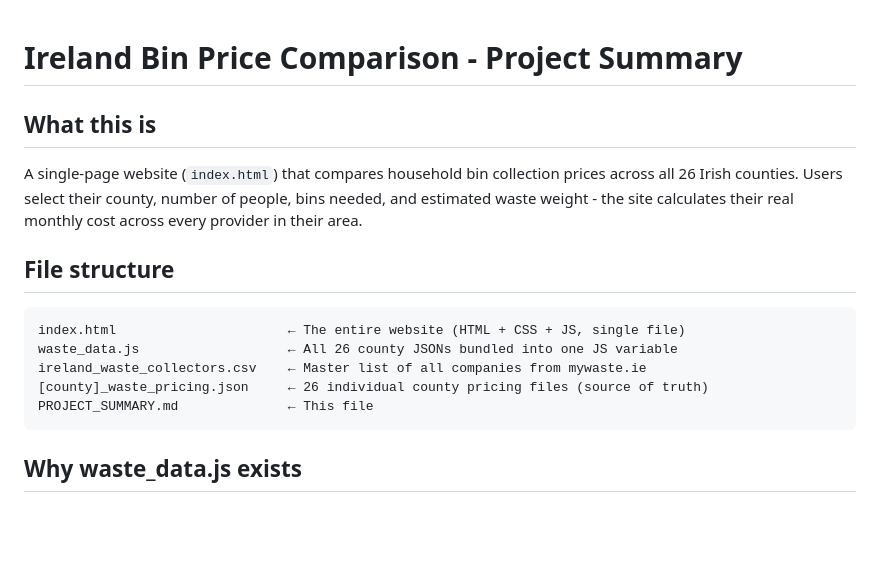
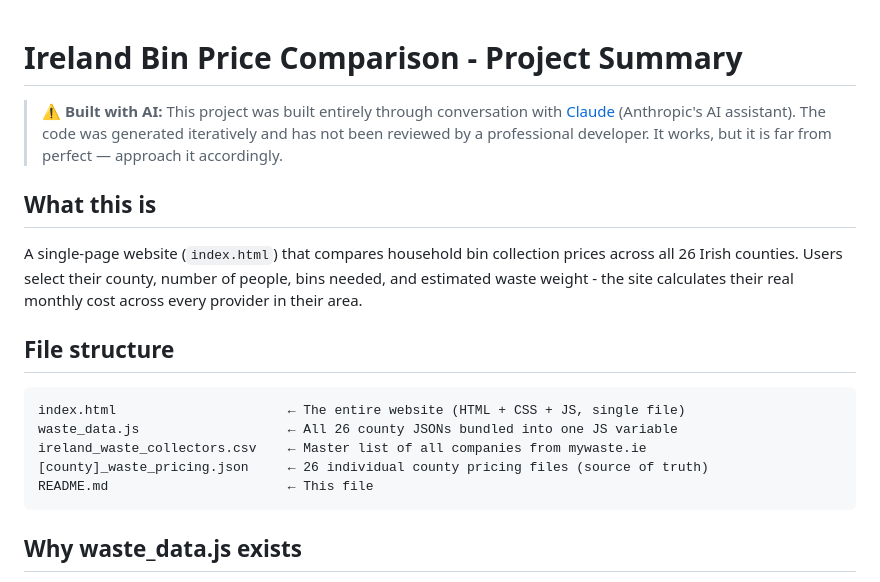
Before and after one commit to JamieFarrelly/BinCompare.ie, a Markdown page: README.md, the part around the change. Rendered like a GitHub page; blank space fills up the shorter version.

Commit message:
readme rather than project summary and AI disclaimer

````diff
--- a/PROJECT_SUMMARY.md
+++ b/README.md
@@ -1,4 +1,6 @@
 # Ireland Bin Price Comparison - Project Summary
+
+> **⚠️ Built with AI:** This project was built entirely through conversation with [Claude](https://claude.ai) (Anthropic's AI assistant). The code was generated iteratively and has not been reviewed by a professional developer. It works, but it is far from perfect — approach it accordingly.
 
 ## What this is
 
@@ -11,7 +13,7 @@ index.html                      ← The entire website (HTML + CSS + JS, single
 waste_data.js                   ← All 26 county JSONs bundled into one JS variable
 ireland_waste_collectors.csv    ← Master list of all companies from mywaste.ie
 [county]_waste_pricing.json     ← 26 individual county pricing files (source of truth)
-PROJECT_SUMMARY.md              ← This file
+README.md                       ← This file
 ```
 
 ## Why waste_data.js exists
````
